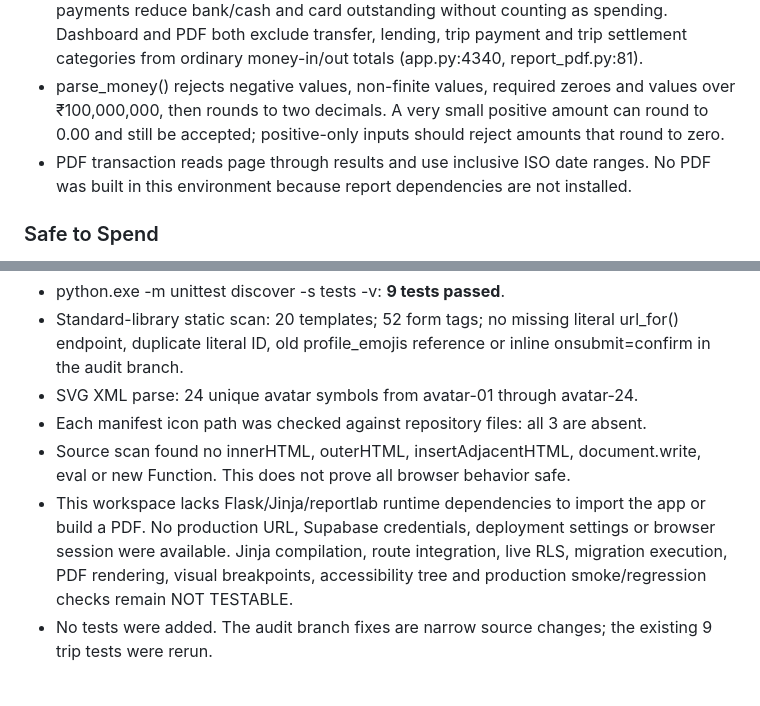
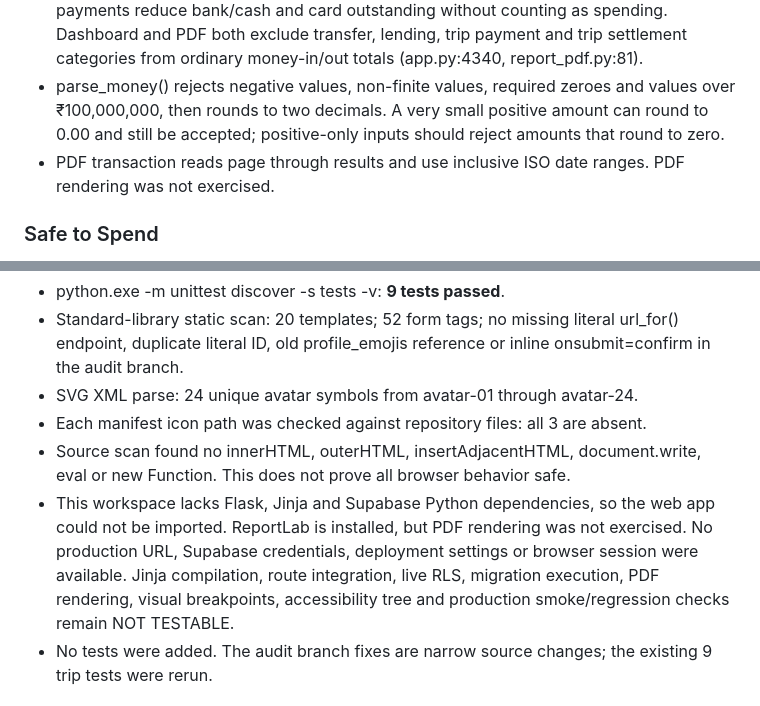
Before and after one commit to Hraone/minto, a Markdown page: CODE_REVIEW_REPORT.md, 2 parts joined by grey strips. GitHub-like rendering.

Commit message:
Correct audit environment dependency note

```diff
--- a/CODE_REVIEW_REPORT.md
+++ b/CODE_REVIEW_REPORT.md
@@ -101,7 +101,7 @@ The formula is liquid cash/cash-source balance less commitments due during the c
 - Savings and cash balances are opening balance + inflows − outflows. Credit-card outstanding is max(opening balance + outflows − inflows, 0). Rows with affects_source_balance = false do not move account balances (app.py:3561).
 - Transfers are represented by paired legs and excluded from income/spending totals. Card payments reduce bank/cash and card outstanding without counting as spending. Dashboard and PDF both exclude transfer, lending, trip payment and trip settlement categories from ordinary money-in/out totals (app.py:4340, report_pdf.py:81).
 - parse_money() rejects negative values, non-finite values, required zeroes and values over ₹100,000,000, then rounds to two decimals. A very small positive amount can round to 0.00 and still be accepted; positive-only inputs should reject amounts that round to zero.
-- PDF transaction reads page through results and use inclusive ISO date ranges. No PDF was built in this environment because report dependencies are not installed.
+- PDF transaction reads page through results and use inclusive ISO date ranges. PDF rendering was not exercised.
 
 ### Safe to Spend
 
@@ -250,7 +250,7 @@ PASS is used only for executed checks. Static review is WARNING; unavailable pro
 - SVG XML parse: 24 unique avatar symbols from avatar-01 through avatar-24.
 - Each manifest icon path was checked against repository files: all 3 are absent.
 - Source scan found no innerHTML, outerHTML, insertAdjacentHTML, document.write, eval or new Function. This does not prove all browser behavior safe.
-- This workspace lacks Flask/Jinja/reportlab runtime dependencies to import the app or build a PDF. No production URL, Supabase credentials, deployment settings or browser session were available. Jinja compilation, route integration, live RLS, migration execution, PDF rendering, visual breakpoints, accessibility tree and production smoke/regression checks remain NOT TESTABLE.
+- This workspace lacks Flask, Jinja and Supabase Python dependencies, so the web app could not be imported. ReportLab is installed, but PDF rendering was not exercised. No production URL, Supabase credentials, deployment settings or browser session were available. Jinja compilation, route integration, live RLS, migration execution, PDF rendering, visual breakpoints, accessibility tree and production smoke/regression checks remain NOT TESTABLE.
 - No tests were added. The audit branch fixes are narrow source changes; the existing 9 trip tests were rerun.
 
 ## Recommended order
```
